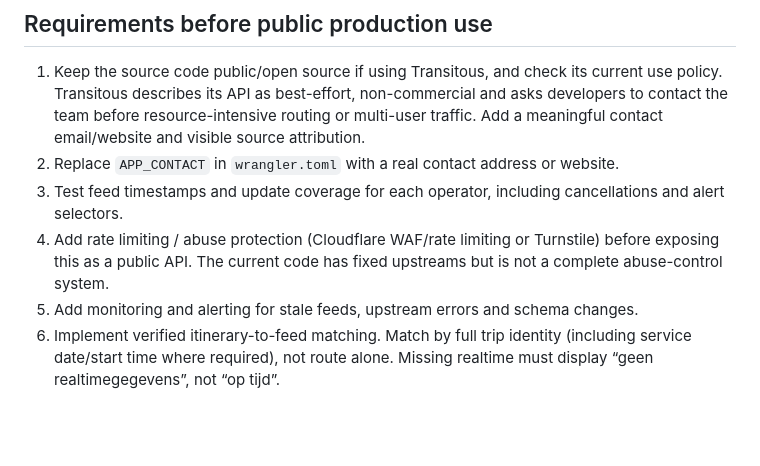
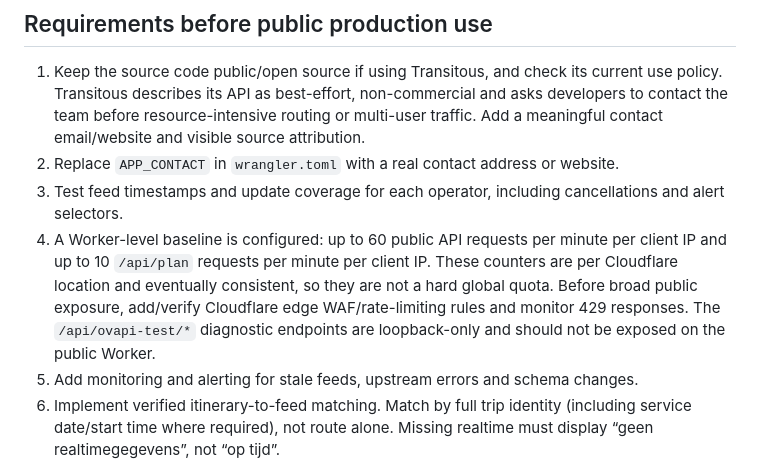
Before and after one commit to strongo01/ovlive, a Markdown page: README.md, the part around the change. GitHub-like rendering; blank space fills up the shorter version.

Commit message:
Document API limits and local-only OVAPI diagnostics

```diff
--- a/README.md
+++ b/README.md
@@ -22,7 +22,7 @@ The OpenOV site lists its realtime products as KV78turbo (bus/tram/metro, DOVA s
 1. Keep the source code public/open source if using Transitous, and check its current use policy. Transitous describes its API as best-effort, non-commercial and asks developers to contact the team before resource-intensive routing or multi-user traffic. Add a meaningful contact email/website and visible source attribution.
 2. Replace `APP_CONTACT` in `wrangler.toml` with a real contact address or website.
 3. Test feed timestamps and update coverage for each operator, including cancellations and alert selectors.
-4. Add rate limiting / abuse protection (Cloudflare WAF/rate limiting or Turnstile) before exposing this as a public API. The current code has fixed upstreams but is not a complete abuse-control system.
+4. A Worker-level baseline is configured: up to 60 public API requests per minute per client IP and up to 10 `/api/plan` requests per minute per client IP. These counters are per Cloudflare location and eventually consistent, so they are not a hard global quota. Before broad public exposure, add/verify Cloudflare edge WAF/rate-limiting rules and monitor 429 responses. The `/api/ovapi-test/*` diagnostic endpoints are loopback-only and should not be exposed on the public Worker.
 5. Add monitoring and alerting for stale feeds, upstream errors and schema changes.
 6. Implement verified itinerary-to-feed matching. Match by full trip identity (including service date/start time where required), not route alone. Missing realtime must display “geen realtimegegevens”, not “op tijd”.
 7. Verify current terms and attribution for every upstream source, and provide an accessible privacy notice if logging user queries.
```
